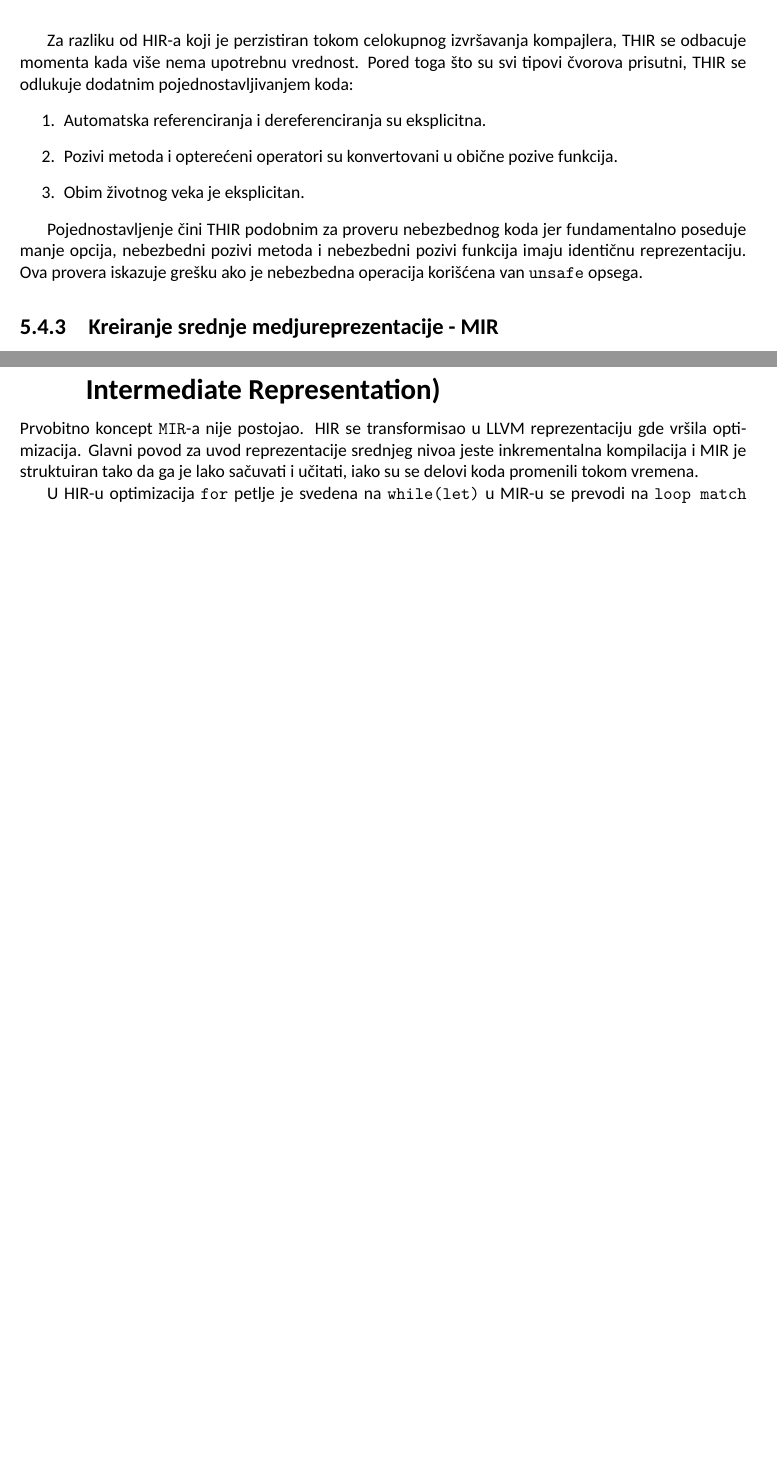
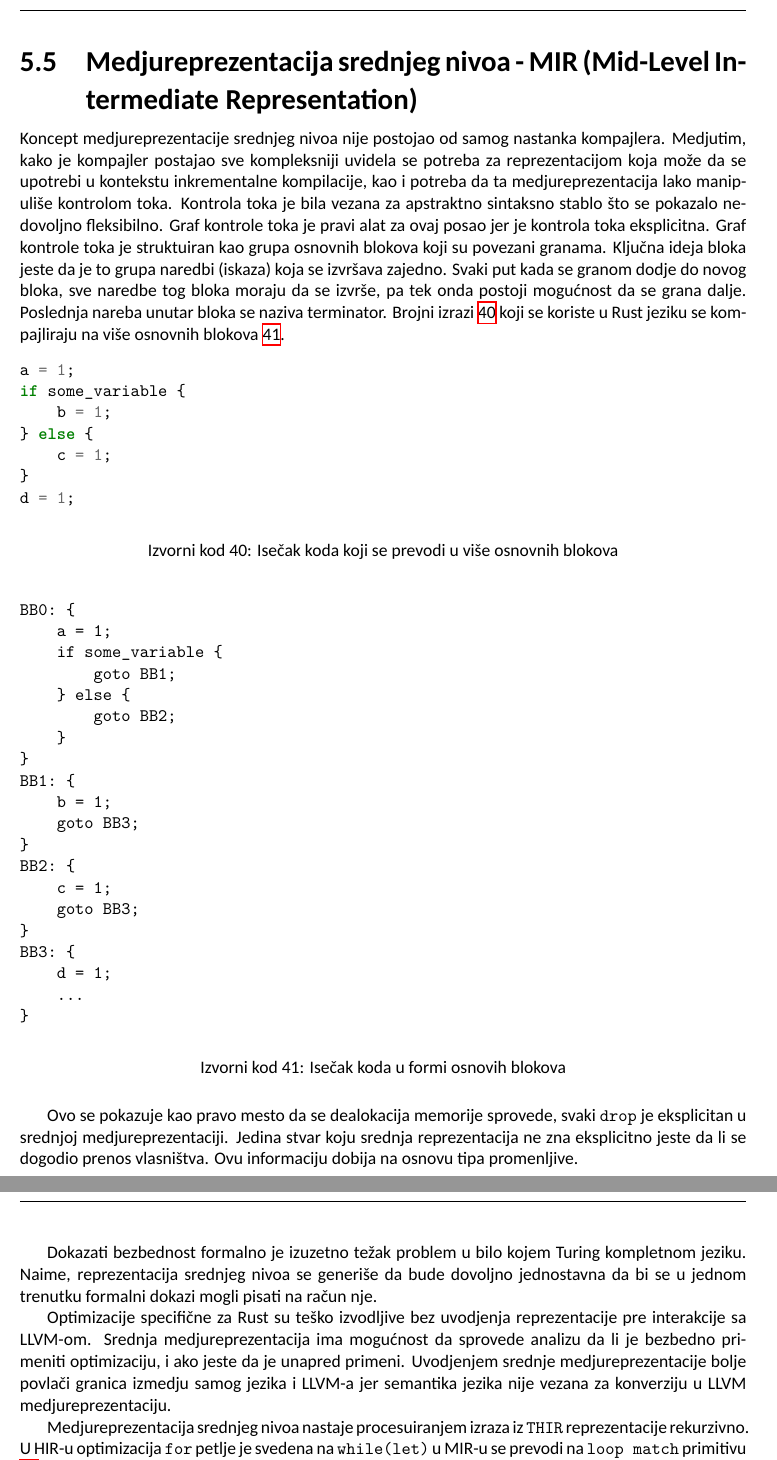
Before and after one commit to AleksaBajat/rust_compiler_msc_thesis, a LaTeX document (main.tex, which reads pages/mir.tex, pages/thir.tex): two parts of pages 32 and 33 of 40, joined at a grey line, cut at the place of the change, the shorter picture padded with empty space. Compiled offline with XeLaTeX.

Commit message:
mir improvements - control-flow graph - basic blocks - formal proofs - rust specific optimizations - better boundaries between LLVM IR and MIR

```diff
--- a/pages/mir.tex
+++ b/pages/mir.tex
@@ -1,10 +1,74 @@
-\subsection{Posredna Reprezentacija Srednjeg Nivoa - MIR (Mid-Level Intermediate Representation)}
+\subsection{Medjureprezentacija srednjeg nivoa - MIR (Mid-Level Intermediate Representation)}
 
-Prvobitno koncept \verb|MIR|-a nije postojao. HIR se transformisao u LLVM reprezentaciju gde
-vršila optimizacija. Glavni povod za uvod reprezentacije srednjeg nivoa
-jeste inkrementalna kompilacija i MIR je struktuiran tako da ga je lako sačuvati i učitati, iako su se delovi
-koda promenili tokom vremena.
+Koncept medjureprezentacije srednjeg nivoa nije postojao od samog nastanka kompajlera. Medjutim,
+kako je kompajler postajao sve kompleksniji uvidela se potreba za reprezentacijom koja može da
+se upotrebi u kontekstu inkrementalne kompilacije, kao i potreba da ta medjureprezentacija lako manipuliše
+kontrolom toka. Kontrola toka je bila vezana za apstraktno sintaksno stablo što se pokazalo nedovoljno fleksibilno.
+Graf kontrole toka je pravi alat za ovaj posao jer je kontrola toka eksplicitna. Graf kontrole toka je
+struktuiran kao grupa osnovnih blokova koji su povezani granama. Ključna ideja bloka jeste da je to grupa naredbi (iskaza)
+koja se izvršava zajedno. Svaki put kada se granom dodje do novog bloka, sve naredbe tog bloka moraju da se izvrše, pa tek onda postoji mogućnost
+da se grana dalje. Poslednja nareba unutar bloka se naziva terminator. Brojni izrazi \ref{lst:block_code} koji se koriste u Rust jeziku se kompajliraju na
+više osnovnih blokova \ref{lst:block_block}.
 
+\begin{listing}[H]
+\begin{minted}{rust}
+a = 1;
+if some_variable {
+    b = 1;
+} else {
+    c = 1;
+}
+d = 1;
+\end{minted}
+\caption{Isečak koda koji se prevodi u više osnovnih blokova}
+\label{lst:block_code}
+\end{listing}
+
+
+\begin{listing}[H]
+\begin{minted}{text}
+BB0: {
+    a = 1;
+    if some_variable {
+        goto BB1;
+    } else {
+        goto BB2;
+    }
+}
+BB1: {
+    b = 1;
+    goto BB3;
+}
+BB2: {
+    c = 1;
+    goto BB3;
+}
+BB3: {
+    d = 1;
+    ...
+}
+\end{minted}
+\caption{Isečak koda u formi osnovih blokova}
+\label{lst:block_block}
+\end{listing}
+
+
+
+Ovo se pokazuje kao pravo mesto da se
+dealokacija memorije sprovede, svaki \verb|drop| je eksplicitan u srednjoj medjureprezentaciji. Jedina stvar koju
+srednja reprezentacija ne zna eksplicitno jeste da li se dogodio prenos vlasništva. Ovu informaciju dobija na osnovu
+tipa promenljive.
+
+Dokazati bezbednost formalno je izuzetno težak
+problem u bilo kojem Turing kompletnom jeziku. Naime, reprezentacija srednjeg nivoa se generiše da bude dovoljno jednostavna
+da bi se u jednom trenutku formalni dokazi mogli pisati na račun nje.
+
+Optimizacije specifične za Rust su teško izvodljive bez uvodjenja reprezentacije pre interakcije sa LLVM-om. Srednja medjureprezentacija
+ima mogućnost da sprovede analizu da li je bezbedno primeniti optimizaciju, i ako jeste da je unapred primeni. Uvodjenjem srednje medjureprezentacije bolje povlači granica izmedju samog jezika i LLVM-a jer
+semantika jezika nije vezana za konverziju u LLVM medjureprezentaciju.
+
+
+Medjureprezentacija srednjeg nivoa nastaje procesuiranjem izraza iz \verb|THIR| reprezentacije rekurzivno.
 U HIR-u optimizacija \verb|for| petlje je svedena na \verb|while(let)| u MIR-u se prevodi na \verb|loop match|
 primitivu \ref{lst:mir_for_1}.  Pozivi metoda su prevedeni u pozive funkcija još u THIR-u.
 
--- a/pages/thir.tex
+++ b/pages/thir.tex
@@ -52,19 +49,3 @@ fn main() {
 \caption{Provera šablona}
 \label{lst:pattern_matching}
 \end{listing}
-
-Za razliku od HIR-a koji je perzistiran tokom celokupnog izvršavanja kompajlera, THIR se odbacuje momenta
-kada više nema upotrebnu vrednost. Pored toga što su svi tipovi čvorova prisutni, THIR se odlukuje dodatnim
-pojednostavljivanjem koda:
-\begin{enumerate}
-    \item Automatska referenciranja i dereferenciranja su eksplicitna.
-    \item Pozivi metoda i opterećeni operatori su konvertovani u obične pozive funkcija.
-    \item Obim životnog veka je eksplicitan.
-\end{enumerate}
-% Izrazi, iskazi i \verb|match| ruke se čuvaju zasebno.
-
-Pojednostavljenje čini THIR podobnim za proveru nebezbednog koda jer fundamentalno poseduje manje opcija,
-nebezbedni pozivi metoda i nebezbedni pozivi funkcija imaju identičnu reprezentaciju. Ova provera
-iskazuje grešku ako je nebezbedna operacija korišćena van \verb|unsafe| opsega.
-
-\subsubsection{Kreiranje srednje medjureprezentacije - MIR}
```
Also changed, not shown: pages/thir.tex (15 more changed lines), 1 other file.
